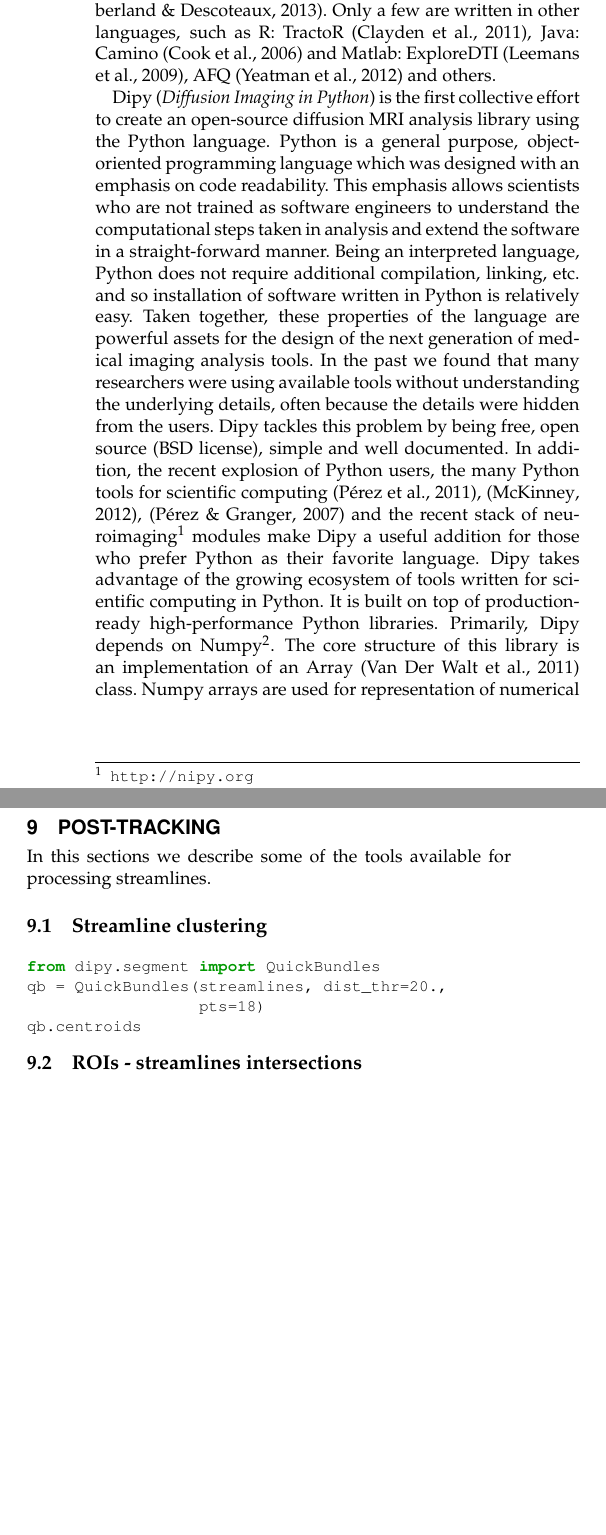
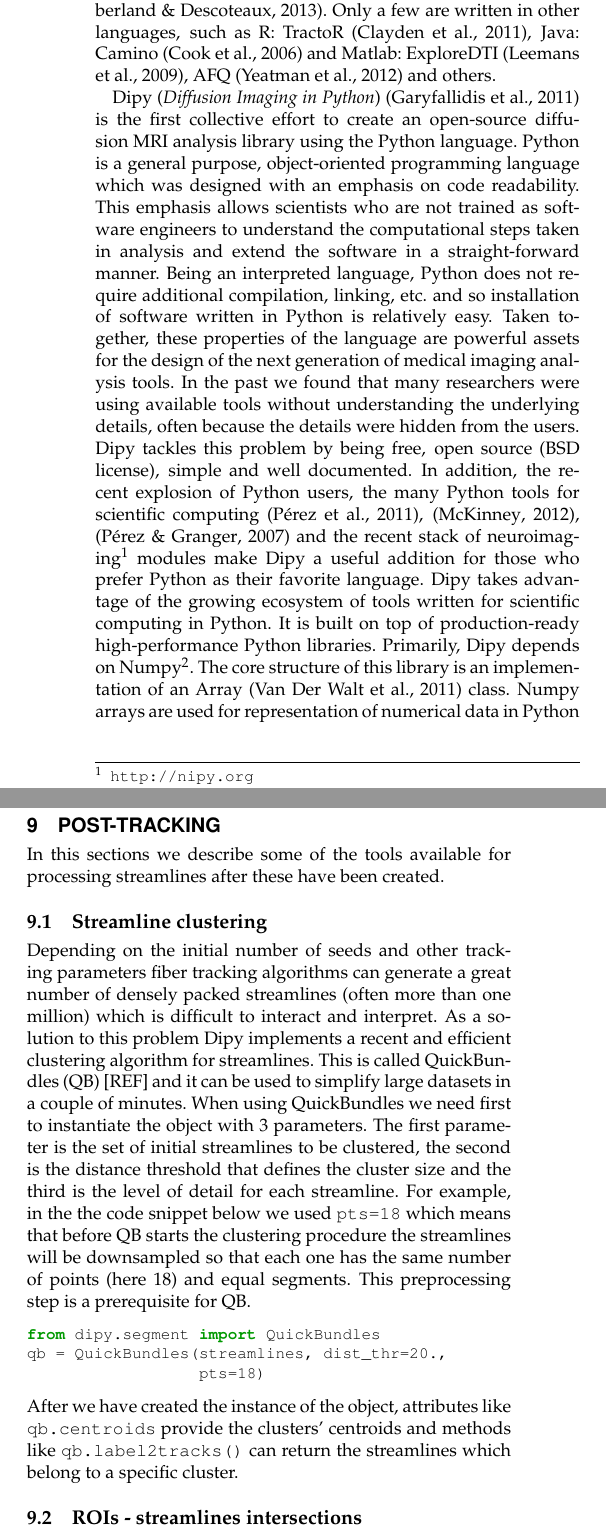
Before and after one commit to arokem/dipy_paper, a LaTeX paper (paper/dipy_paper.tex): two parts of the columns of pages 2 and 9 of 14 before the commit and two parts of the columns of pages 2 and 9 of 13 after it, joined at a grey line, cut so that both start at the same text, the shorter picture padded with empty space. Compiled offline with pdfLaTeX.

Commit message:
Added text for QuickBundles

```diff
--- a/paper/dipy_paper.tex
+++ b/paper/dipy_paper.tex
@@ -217,12 +217,12 @@ TractoR \citep{ clayden-TractoR:11}, Java: Camino \citep{Cook2006} and Matlab:
 ExploreDTI \citep{leemans-exploredti:09}, AFQ \citep{yeatman2012afq} and
 others.
 
-Dipy (\textit{Diffusion Imaging in Python}) is the first collective effort to
-create an open-source diffusion MRI analysis library using the Python
-language. Python is a general purpose, object-oriented programming language
-which was designed with an emphasis on code readability. This emphasis allows
-scientists who are not trained as software engineers to understand the
-computational steps taken in analysis and extend the software in a
+Dipy (\textit{Diffusion Imaging in Python}) \citep{garyfallidis2011dipy} is
+the first collective effort to create an open-source diffusion MRI analysis
+library using the Python language. Python is a general purpose, object-oriented
+programming language which was designed with an emphasis on code readability.
+This emphasis allows scientists who are not trained as software engineers to
+understand the computational steps taken in analysis and extend the software in a
 straight-forward manner. Being an interpreted language, Python does not require
 additional compilation, linking, etc. and so installation of software written
 in Python is relatively easy. Taken together, these properties of the language
@@ -1031,14 +1031,32 @@ streamlines in memory.
 \subsection{Probabilistic}
 
 \section{Post-tracking}
-In this sections we describe some of the tools available for processing streamlines.
+In this sections we describe some of the tools available for processing
+streamlines after these have been created.
 \subsection{Streamline clustering}
+Depending on the initial number of seeds and other tracking parameters
+fiber tracking algorithms can generate a great number of densely packed
+streamlines (often more than one million) which is difficult to interact
+and interpret. As a solution to this problem Dipy implements a recent and
+efficient clustering algorithm for streamlines. This is called QuickBundles (QB)
+[REF] and it can be used to simplify large datasets in a couple of minutes.
+When using QuickBundles we need first to instantiate the object with 3
+parameters. The first parameter is the set of initial streamlines to be
+clustered, the second is the distance threshold that defines the cluster size
+and the third is the level of detail for each streamline. For example, in the
+the code snippet below we used \texttt{pts=18} which means that before QB
+starts the clustering procedure the streamlines will be downsampled so that
+each one has the same number of points (here 18) and equal segments. This
+preprocessing step is a prerequisite for QB.
 \begin{python}
 from dipy.segment import QuickBundles
 qb = QuickBundles(streamlines, dist_thr=20.,
                   pts=18)
-qb.centroids
 \end{python}
+After we have created the instance of the object, attributes like
+\texttt{qb.centroids} provide the clusters' centroids and methods like
+\texttt{qb.label2tracks()} can return the streamlines which belong to a
+specific cluster.
 
 \subsection{ROIs - streamlines intersections}
 
```
